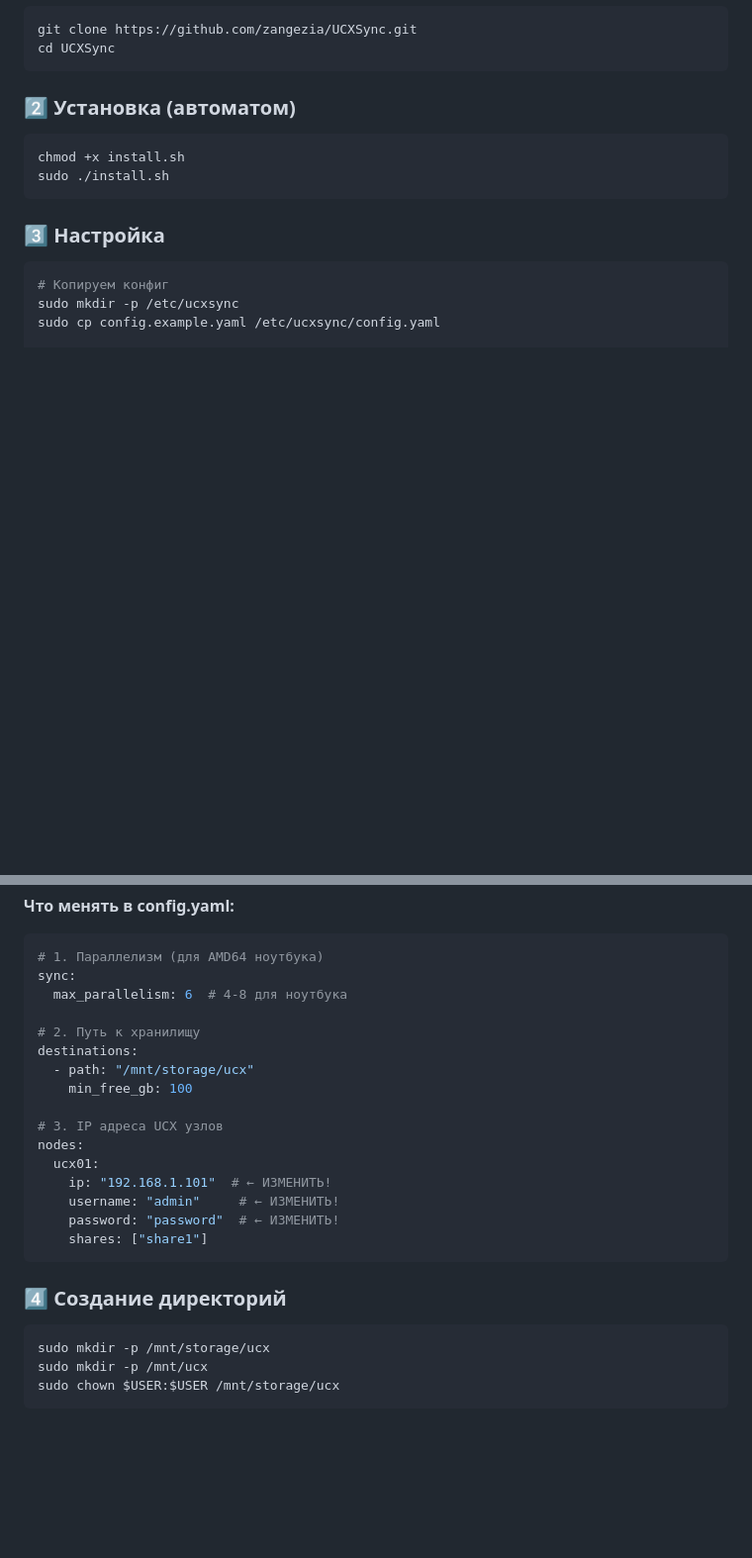
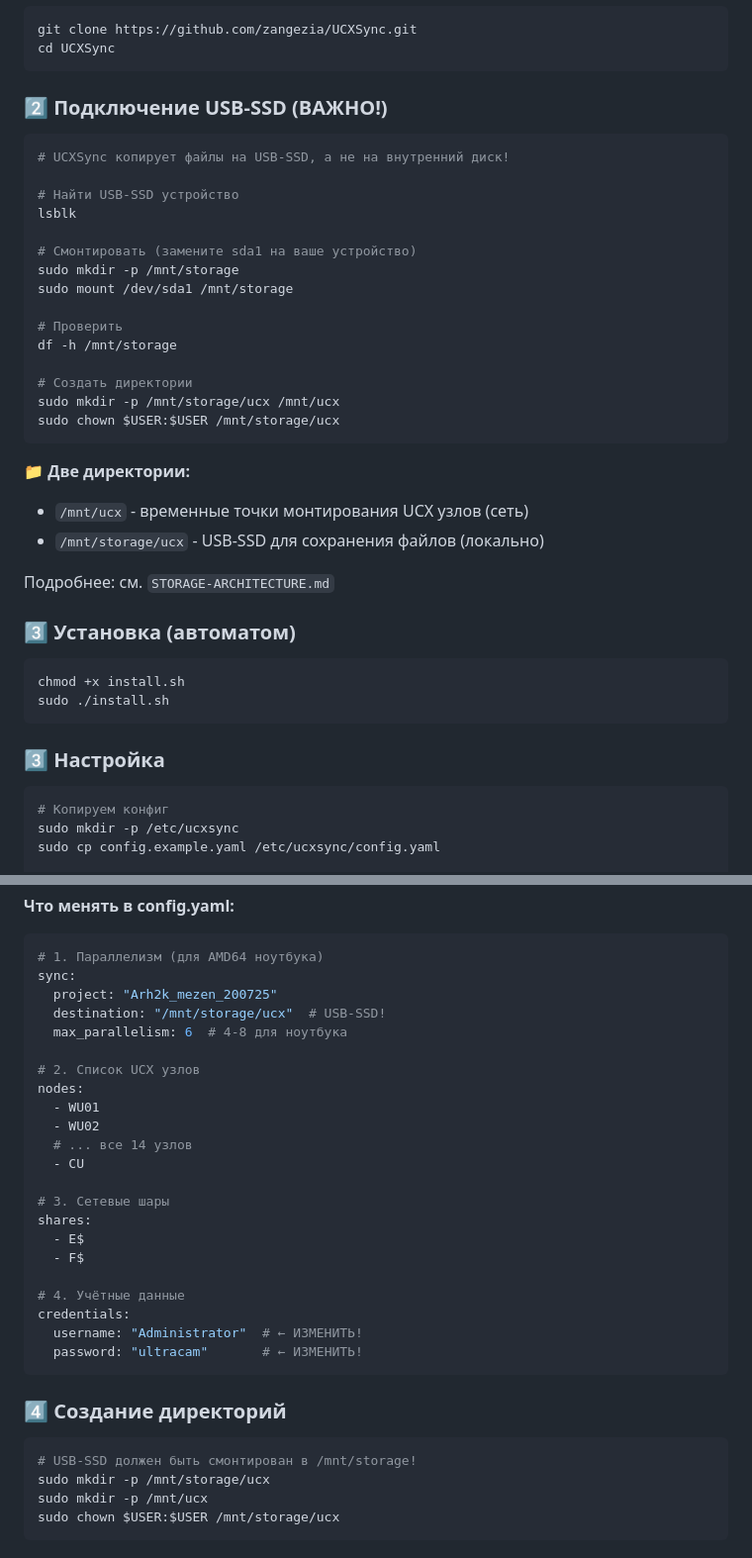
Before and after one commit to zangezia/UCXSync, a Markdown page: CHEATSHEET.md, 2 parts joined by grey strips. Shown at 99% size. Rendered like a GitHub page; blank space fills up the shorter version.

Commit message:
docs: Update CHEATSHEET with USB-SSD setup and correct config format

````diff
--- a/CHEATSHEET.md
+++ b/CHEATSHEET.md
@@ -29,7 +29,32 @@ git clone https://github.com/zangezia/UCXSync.git
 cd UCXSync
 ```
 
-### 2️⃣ Установка (автоматом)
+### 2️⃣ Подключение USB-SSD (ВАЖНО!)
+```bash
+# UCXSync копирует файлы на USB-SSD, а не на внутренний диск!
+
+# Найти USB-SSD устройство
+lsblk
+
+# Смонтировать (замените sda1 на ваше устройство)
+sudo mkdir -p /mnt/storage
+sudo mount /dev/sda1 /mnt/storage
+
+# Проверить
+df -h /mnt/storage
+
+# Создать директории
+sudo mkdir -p /mnt/storage/ucx /mnt/ucx
+sudo chown $USER:$USER /mnt/storage/ucx
+```
+
+**📁 Две директории:**
+- `/mnt/ucx` - временные точки монтирования UCX узлов (сеть)
+- `/mnt/storage/ucx` - USB-SSD для сохранения файлов (локально)
+
+Подробнее: см. `STORAGE-ARCHITECTURE.md`
+
+### 3️⃣ Установка (автоматом)
 ```bash
 chmod +x install.sh
 sudo ./install.sh
@@ -49,24 +74,31 @@ sudo nano /etc/ucxsync/config.yaml
 ```yaml
 # 1. Параллелизм (для AMD64 ноутбука)
 sync:
+  project: "Arh2k_mezen_200725"
+  destination: "/mnt/storage/ucx"  # USB-SSD!
   max_parallelism: 6  # 4-8 для ноутбука
 
-# 2. Путь к хранилищу
-destinations:
-  - path: "/mnt/storage/ucx"
-    min_free_gb: 100
+# 2. Список UCX узлов
+nodes:
+  - WU01
+  - WU02
+  # ... все 14 узлов
+  - CU
 
-# 3. IP адреса UCX узлов
-nodes:
-  ucx01:
-    ip: "192.168.1.101"  # ← ИЗМЕНИТЬ!
-    username: "admin"     # ← ИЗМЕНИТЬ!
-    password: "password"  # ← ИЗМЕНИТЬ!
-    shares: ["share1"]
+# 3. Сетевые шары
+shares:
+  - E$
+  - F$
+
+# 4. Учётные данные
+credentials:
+  username: "Administrator"  # ← ИЗМЕНИТЬ!
+  password: "ultracam"       # ← ИЗМЕНИТЬ!
 ```
 
 ### 4️⃣ Создание директорий
 ```bash
+# USB-SSD должен быть смонтирован в /mnt/storage!
 sudo mkdir -p /mnt/storage/ucx
 sudo mkdir -p /mnt/ucx
 sudo chown $USER:$USER /mnt/storage/ucx
````
